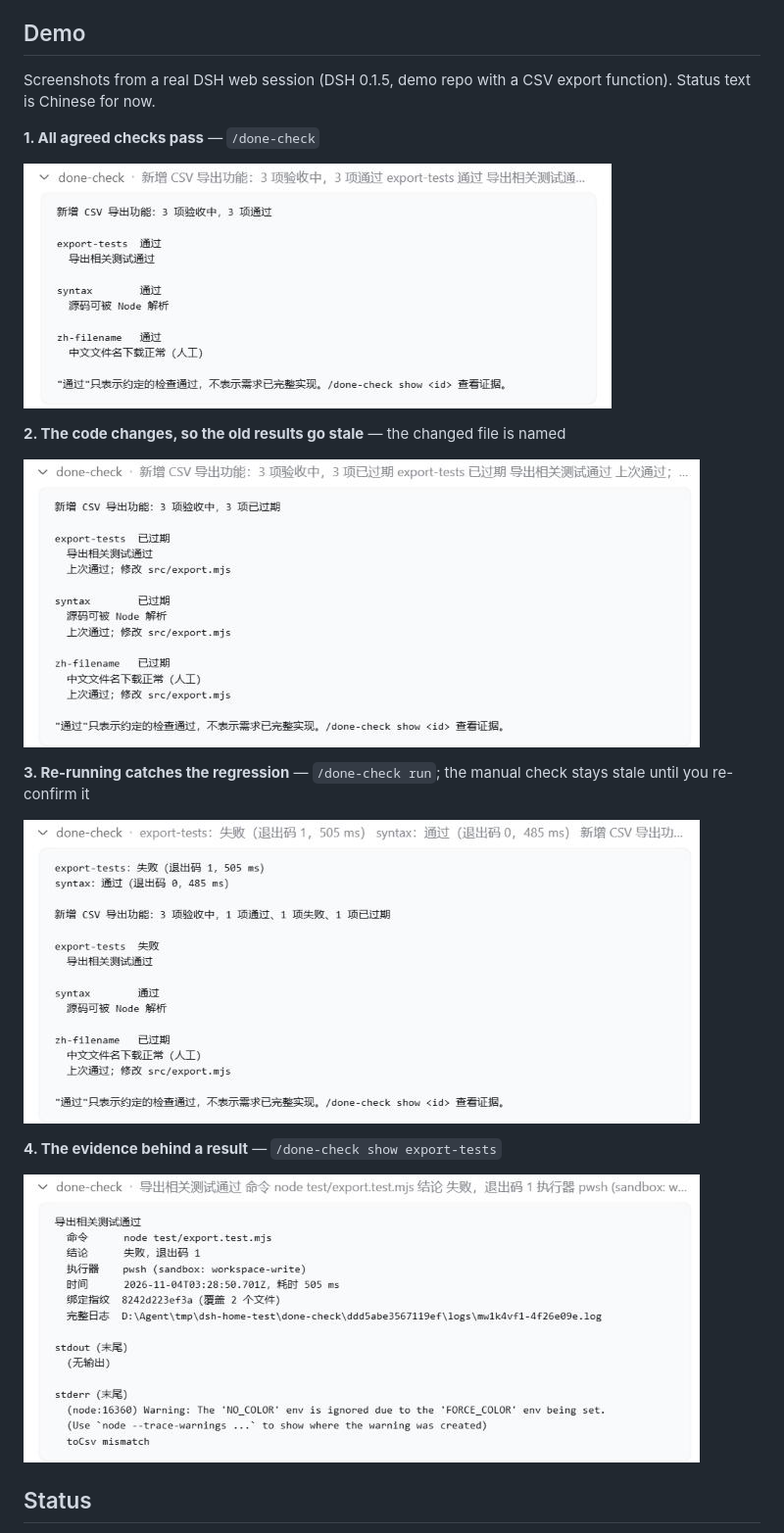
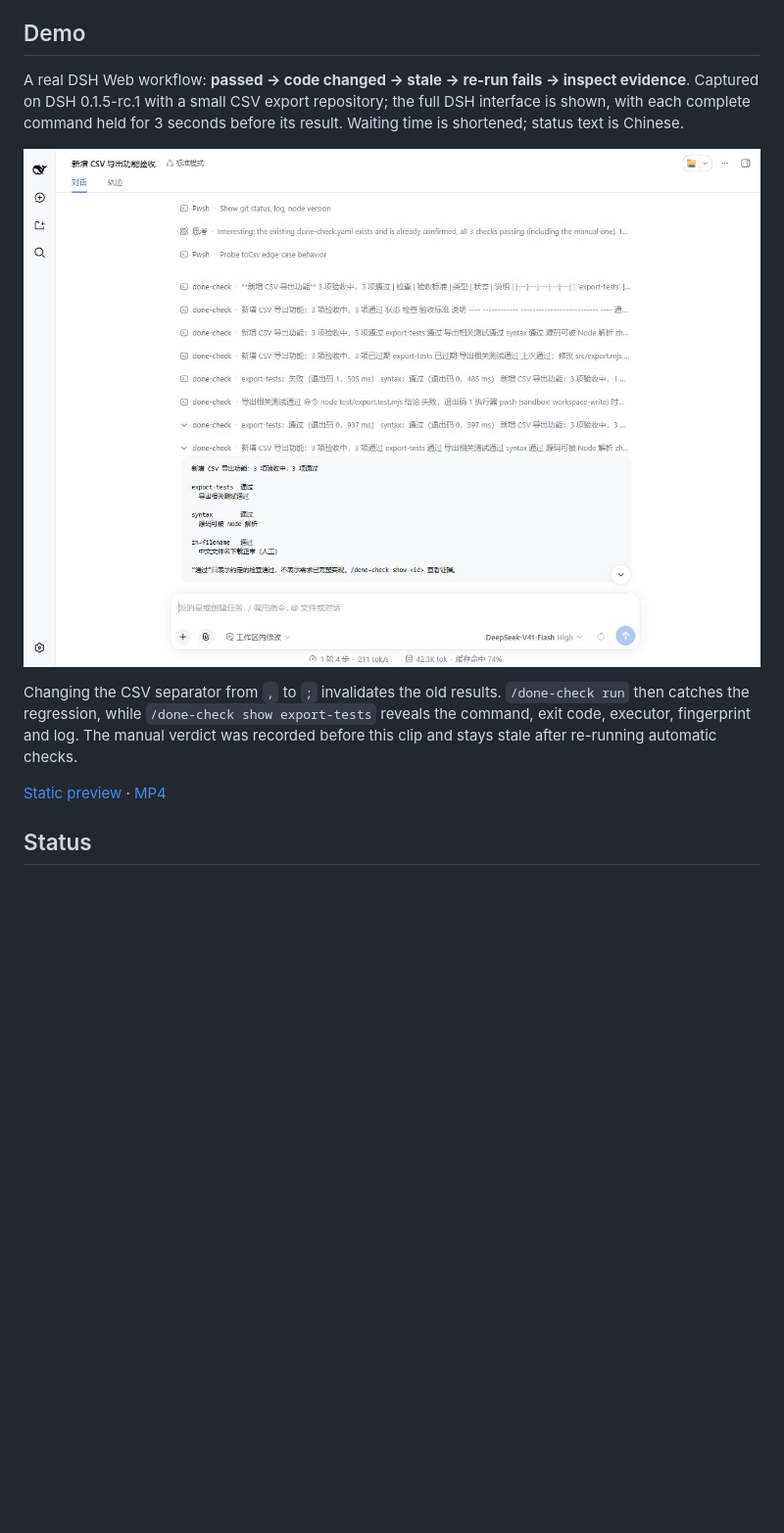
Before and after one commit to BeforeLanding/dsh-done-check, a Markdown page: README.md, the part around the change. Shown at 98% size. Drawn GitHub-style; pictures changed too: docs/images/done-check-demo.gif (added); blank space fills up the shorter version.

Commit message:
docs: replace demo screenshots with full DSH workflow GIF

```diff
--- a/README.md
+++ b/README.md
@@ -15,23 +15,13 @@ Executable acceptance checklists for [DeepSeek Harness](https://github.com/deeps
 
 ## Demo
 
-Screenshots from a real DSH web session (DSH 0.1.5, demo repo with a CSV export function). Status text is Chinese for now.
+A real DSH Web workflow: **passed → code changed → stale → re-run fails → inspect evidence**. Captured on DSH 0.1.5-rc.1 with a small CSV export repository; the full DSH interface is shown, with each complete command held for 3 seconds before its result. Waiting time is shortened; status text is Chinese.
 
-**1. All agreed checks pass** — `/done-check`
+![Real DSH workflow: old results become stale after a code change, re-running catches the CSV regression, and the evidence shows exit code 1 and toCsv mismatch](https://raw.githubusercontent.com/BeforeLanding/dsh-done-check/main/docs/images/done-check-demo.gif)
 
-![All three checks pass](https://raw.githubusercontent.com/BeforeLanding/dsh-done-check/main/docs/images/01-status-passed.png)
+Changing the CSV separator from `,` to `;` invalidates the old results. `/done-check run` then catches the regression, while `/done-check show export-tests` reveals the command, exit code, executor, fingerprint and log. The manual verdict was recorded before this clip and stays stale after re-running automatic checks.
 
-**2. The code changes, so the old results go stale** — the changed file is named
-
-![All three checks are stale after src/export.mjs changed](https://raw.githubusercontent.com/BeforeLanding/dsh-done-check/main/docs/images/02-status-stale.png)
-
-**3. Re-running catches the regression** — `/done-check run`; the manual check stays stale until you re-confirm it
-
-![export-tests fails with exit code 1, syntax still passes](https://raw.githubusercontent.com/BeforeLanding/dsh-done-check/main/docs/images/03-run-failed.png)
-
-**4. The evidence behind a result** — `/done-check show export-tests`
-
-![Command, exit code, sandboxed executor, fingerprint, log path and stderr tail](https://raw.githubusercontent.com/BeforeLanding/dsh-done-check/main/docs/images/04-show-evidence.png)
+[Static preview](https://raw.githubusercontent.com/BeforeLanding/dsh-done-check/main/docs/images/done-check-demo-poster.png) · [MP4](https://github.com/BeforeLanding/dsh-done-check/raw/refs/heads/main/docs/images/done-check-demo.mp4)
 
 ## Status
 
```
Also changed, not shown: README.zh-CN.md (+4 -14 lines), docs/images/done-check-demo-poster.png (added), 1 other file.
